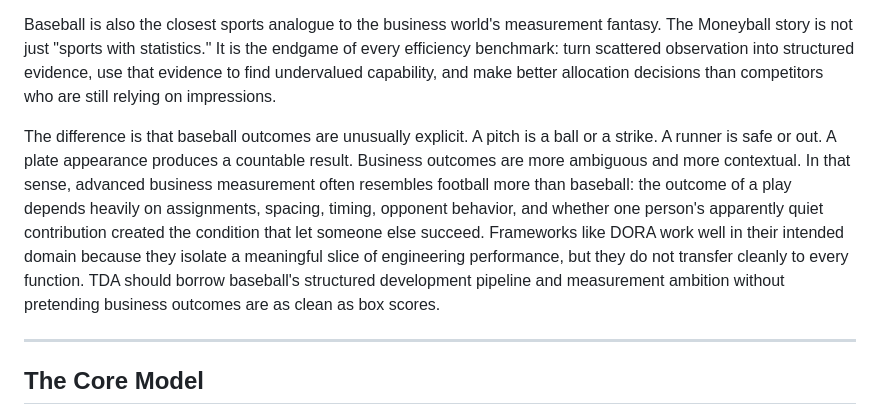
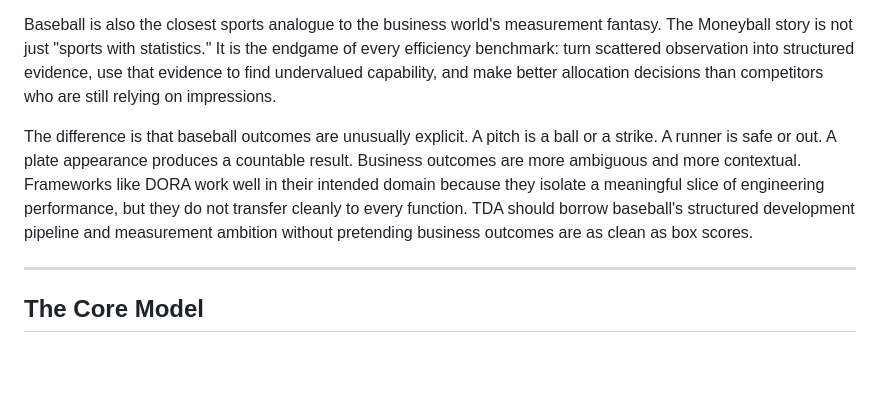
Before and after one commit to dishpitprodigy/organizational-philosophies, a Markdown page: Talent-Development-Architecture.md, the part around the change. GitHub-like rendering; blank space fills up the shorter version.

```diff
--- a/Talent-Development-Architecture.md
+++ b/Talent-Development-Architecture.md
@@ -22,7 +22,7 @@ Baseball is the cleanest sports analogy for Talent Development Architecture beca
 
 Baseball is also the closest sports analogue to the business world's measurement fantasy. The Moneyball story is not just "sports with statistics." It is the endgame of every efficiency benchmark: turn scattered observation into structured evidence, use that evidence to find undervalued capability, and make better allocation decisions than competitors who are still relying on impressions.
 
-The difference is that baseball outcomes are unusually explicit. A pitch is a ball or a strike. A runner is safe or out. A plate appearance produces a countable result. Business outcomes are more ambiguous and more contextual. In that sense, advanced business measurement often resembles football more than baseball: the outcome of a play depends heavily on assignments, spacing, timing, opponent behavior, and whether one person's apparently quiet contribution created the condition that let someone else succeed. Frameworks like DORA work well in their intended domain because they isolate a meaningful slice of engineering performance, but they do not transfer cleanly to every function. TDA should borrow baseball's structured development pipeline and measurement ambition without pretending business outcomes are as clean as box scores.
+The difference is that baseball outcomes are unusually explicit. A pitch is a ball or a strike. A runner is safe or out. A plate appearance produces a countable result. Business outcomes are more ambiguous and more contextual. Frameworks like DORA work well in their intended domain because they isolate a meaningful slice of engineering performance, but they do not transfer cleanly to every function. TDA should borrow baseball's structured development pipeline and measurement ambition without pretending business outcomes are as clean as box scores.
 
 ---
 
```
